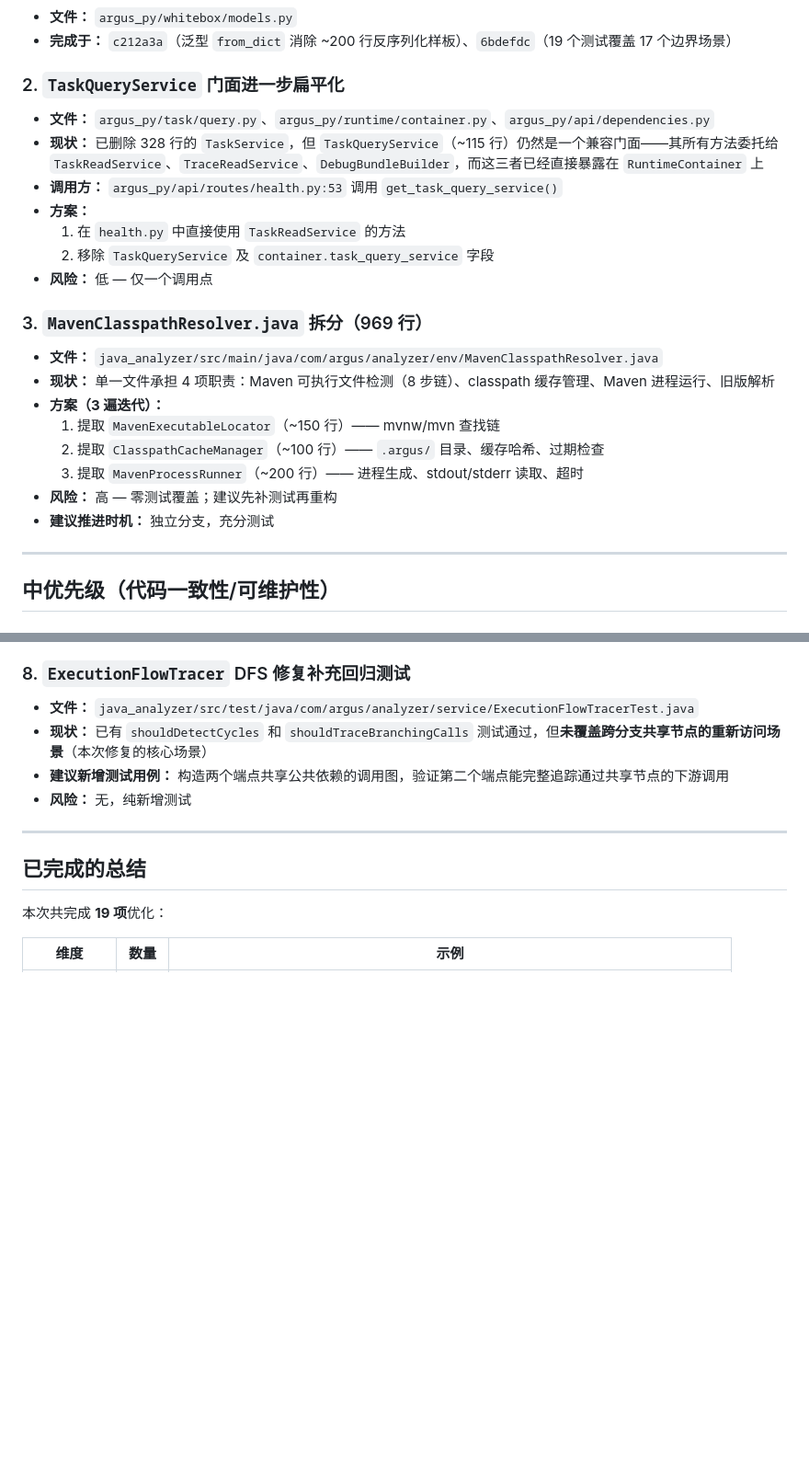
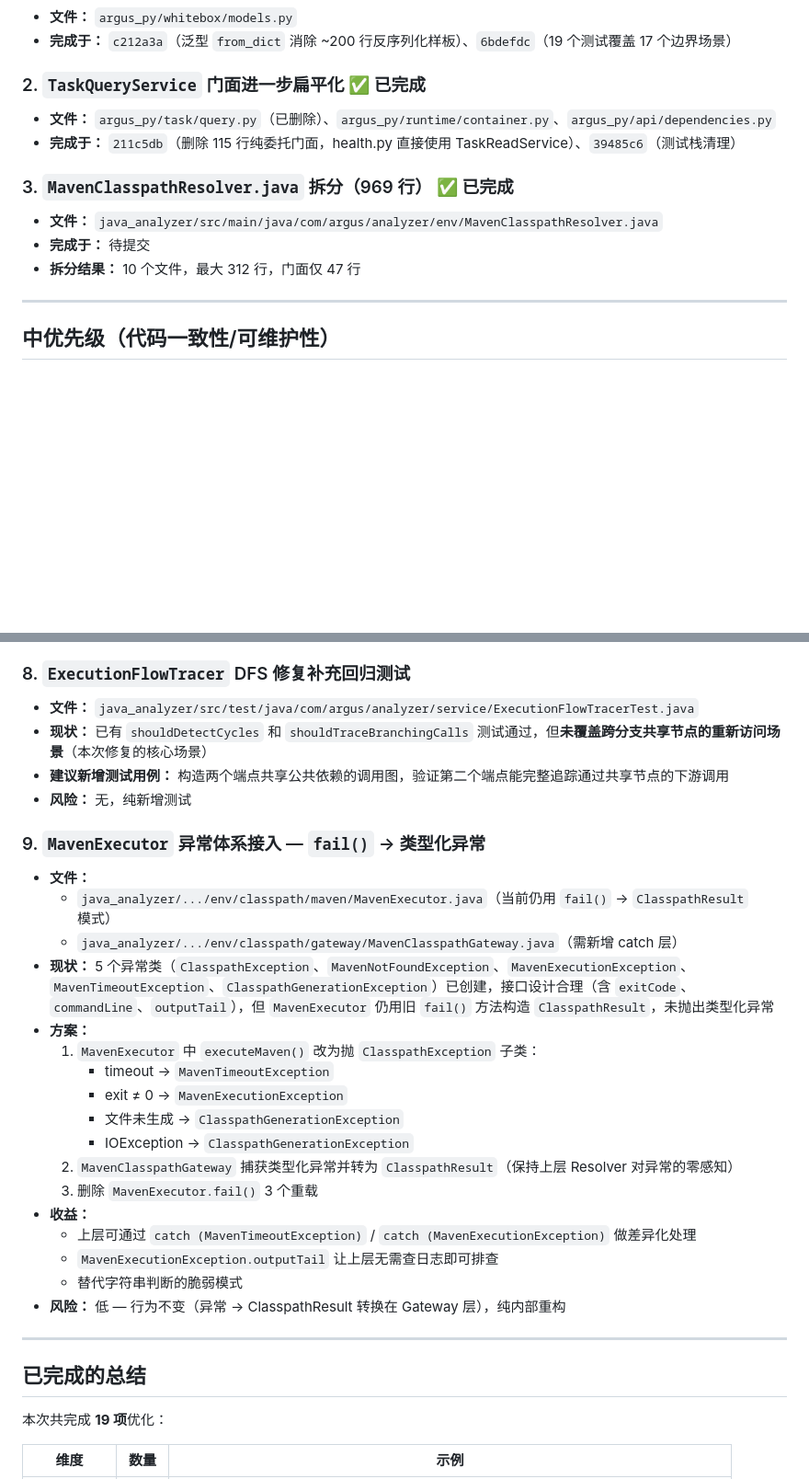
Before and after one commit to OTweihan/Argus, a Markdown page: docs/optimizations/follow-up-optimizations.md, 2 parts joined by grey strips. Shown at 92% size. GitHub-like rendering; blank space fills up the shorter version.

Commit message:
docs: mark MavenClasspathResolver split as complete, add pending exception integration
- Mark item 3 (MavenClasspathResolver split) as completed
- Add item 9: MavenExecutor exception system integration (fail() →
  typed exceptions) — pending follow-up

```diff
--- a/docs/optimizations/follow-up-optimizations.md
+++ b/docs/optimizations/follow-up-optimizations.md
@@ -11,26 +11,16 @@ _由代码审查生成的 8 项延后/待处理事项，按优先级排列。_
 - **文件：** `argus_py/whitebox/models.py`
 - **完成于：** `c212a3a`（泛型 `from_dict` 消除 ~200 行反序列化样板）、`6bdefdc`（19 个测试覆盖 17 个边界场景）
 
-### 2. `TaskQueryService` 门面进一步扁平化
+### 2. `TaskQueryService` 门面进一步扁平化 ✅ 已完成
 
-- **文件：** `argus_py/task/query.py`、`argus_py/runtime/container.py`、`argus_py/api/dependencies.py`
-- **现状：** 已删除 328 行的 `TaskService`，但 `TaskQueryService`（~115 行）仍然是一个兼容门面——其所有方法委托给 `TaskReadService`、`TraceReadService`、`DebugBundleBuilder`，而这三者已经直接暴露在 `RuntimeContainer` 上
-- **调用方：** `argus_py/api/routes/health.py:53` 调用 `get_task_query_service()`
-- **方案：**
-  1. 在 `health.py` 中直接使用 `TaskReadService` 的方法
-  2. 移除 `TaskQueryService` 及 `container.task_query_service` 字段
-- **风险：** 低 — 仅一个调用点
+- **文件：** `argus_py/task/query.py`（已删除）、`argus_py/runtime/container.py`、`argus_py/api/dependencies.py`
+- **完成于：** `211c5db`（删除 115 行纯委托门面，health.py 直接使用 TaskReadService）、`39485c6`（测试栈清理）
 
-### 3. `MavenClasspathResolver.java` 拆分（969 行）
+### 3. `MavenClasspathResolver.java` 拆分（969 行） ✅ 已完成
 
 - **文件：** `java_analyzer/src/main/java/com/argus/analyzer/env/MavenClasspathResolver.java`
-- **现状：** 单一文件承担 4 项职责：Maven 可执行文件检测（8 步链）、classpath 缓存管理、Maven 进程运行、旧版解析
-- **方案（3 遍迭代）：**
-  1. 提取 `MavenExecutableLocator`（~150 行）—— mvnw/mvn 查找链
-  2. 提取 `ClasspathCacheManager`（~100 行）—— `.argus/` 目录、缓存哈希、过期检查
-  3. 提取 `MavenProcessRunner`（~200 行）—— 进程生成、stdout/stderr 读取、超时
-- **风险：** 高 — 零测试覆盖；建议先补测试再重构
-- **建议推进时机：** 独立分支，充分测试
+- **完成于：** 待提交
+- **拆分结果：** 10 个文件，最大 312 行，门面仅 47 行
 
 ---
 
@@ -83,6 +73,26 @@ _由代码审查生成的 8 项延后/待处理事项，按优先级排列。_
 - **建议新增测试用例：** 构造两个端点共享公共依赖的调用图，验证第二个端点能完整追踪通过共享节点的下游调用
 - **风险：** 无，纯新增测试
 
+### 9. `MavenExecutor` 异常体系接入 — `fail()` → 类型化异常
+
+- **文件：**
+  - `java_analyzer/.../env/classpath/maven/MavenExecutor.java`（当前仍用 `fail()` → `ClasspathResult` 模式）
+  - `java_analyzer/.../env/classpath/gateway/MavenClasspathGateway.java`（需新增 catch 层）
+- **现状：** 5 个异常类（`ClasspathException`、`MavenNotFoundException`、`MavenExecutionException`、`MavenTimeoutException`、`ClasspathGenerationException`）已创建，接口设计合理（含 `exitCode`、`commandLine`、`outputTail`），但 `MavenExecutor` 仍用旧 `fail()` 方法构造 `ClasspathResult`，未抛出类型化异常
+- **方案：**
+  1. `MavenExecutor` 中 `executeMaven()` 改为抛 `ClasspathException` 子类：
+     - timeout → `MavenTimeoutException`
+     - exit ≠ 0 → `MavenExecutionException`
+     - 文件未生成 → `ClasspathGenerationException`
+     - IOException → `ClasspathGenerationException`
+  2. `MavenClasspathGateway` 捕获类型化异常并转为 `ClasspathResult`（保持上层 Resolver 对异常的零感知）
+  3. 删除 `MavenExecutor.fail()` 3 个重载
+- **收益：**
+  - 上层可通过 `catch (MavenTimeoutException)` / `catch (MavenExecutionException)` 做差异化处理
+  - `MavenExecutionException.outputTail` 让上层无需查日志即可排查
+  - 替代字符串判断的脆弱模式
+- **风险：** 低 — 行为不变（异常 → ClasspathResult 转换在 Gateway 层），纯内部重构
+
 ---
 
 ## 已完成的总结
```
